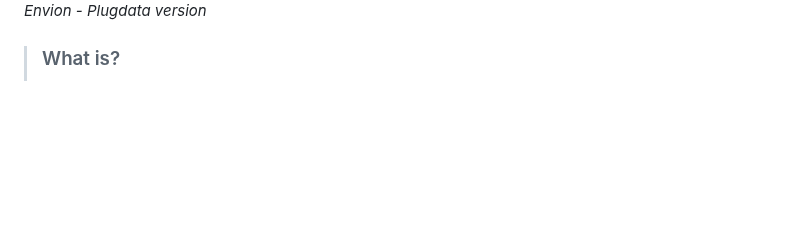
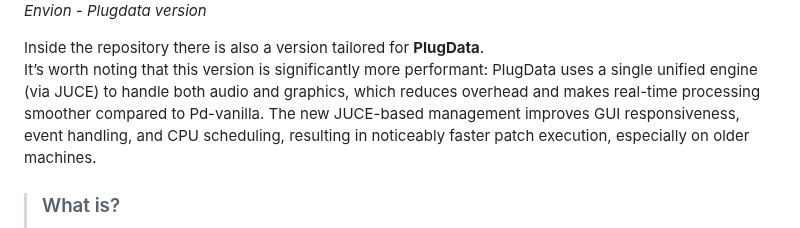
Before and after one commit to aveniridm/envion, a Markdown page: README.md, the part around the change. GitHub-like rendering; blank space fills up the shorter version.

Commit message:
Update Envion project (2025-09-24 07:59)

```diff
--- a/README.md
+++ b/README.md
@@ -19,6 +19,11 @@ A complete interactive guide (HTML + SVG) is available here:
 
 ![Envion - Plugdata version](html-guide/img/plug-data-black.png)
 *Envion - Plugdata version*
+
+Inside the repository there is also a version tailored for **PlugData**.
+It’s worth noting that this version is significantly more performant: PlugData uses a single unified engine (via JUCE) to handle both audio and graphics, which reduces overhead and makes real-time processing smoother compared to Pd-vanilla.
+The new JUCE-based management improves GUI responsiveness, event handling, and CPU scheduling, resulting in noticeably faster patch execution, especially on older machines.
+
 
 
 > ### What is?
```
